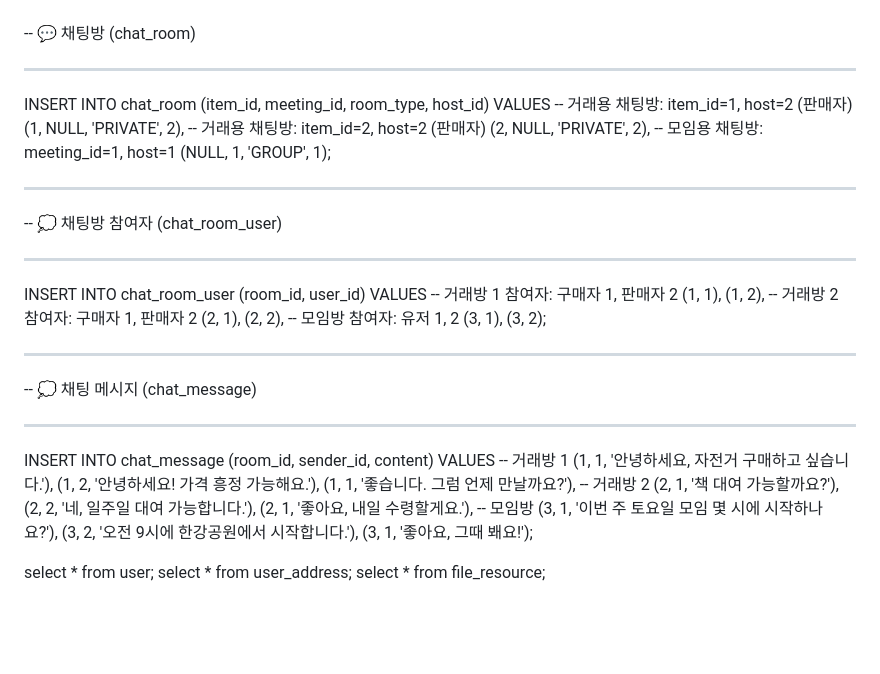
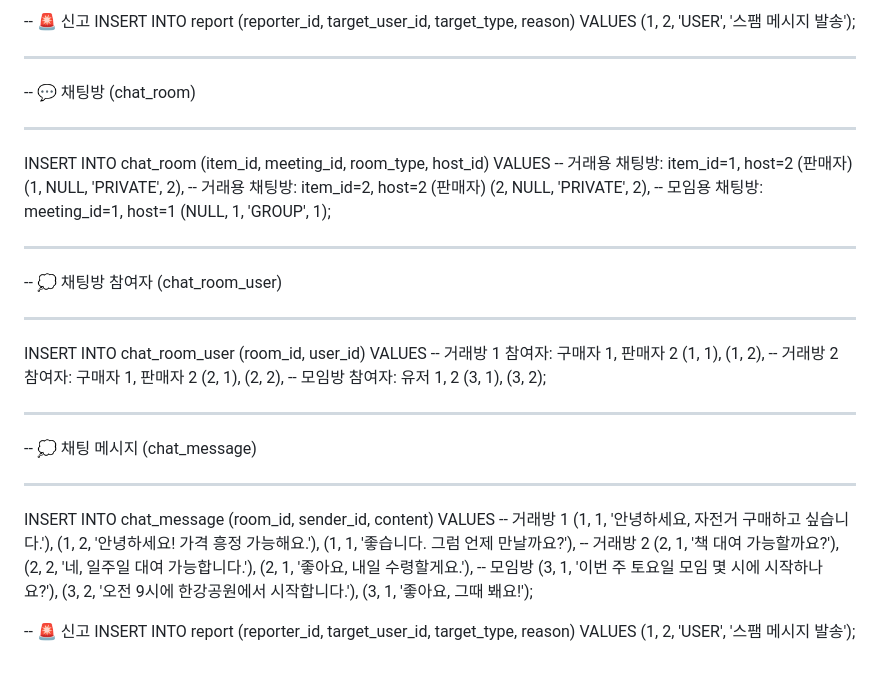
Before and after one commit to Meroong/BackEndGimalProject, a Markdown page: README.md, the part around one of its changes. GitHub-like rendering; blank space fills up the shorter version.

```diff
--- a/README.md
+++ b/README.md
@@ -300,7 +339,12 @@ VALUES
 
+-- 🚨 신고
+INSERT INTO report (reporter_id, target_user_id, target_type, reason)
+VALUES
+(1, 2, 'USER', '스팸 메시지 발송');
+
+-- -------------------------------
 -- 💬 채팅방 (chat_room)
-
----
+-- -------------------------------
 
 INSERT INTO chat_room (item_id, meeting_id, room_type, host_id)
 VALUES
@@ -311,12 +355,9 @@ VALUES
 -- 모임용 채팅방: meeting_id=1, host=1
 (NULL, 1, 'GROUP', 1);
 
----
-
+-- -------------------------------
 -- 💭 채팅방 참여자 (chat_room_user)
-
----
-
+-- -------------------------------
 INSERT INTO chat_room_user (room_id, user_id)
 VALUES
 -- 거래방 1 참여자: 구매자 1, 판매자 2
@@ -329,12 +370,9 @@ VALUES
 (3, 1),
 (3, 2);
 
----
-
+-- -------------------------------
 -- 💭 채팅 메시지 (chat_message)
-
----
-
+-- -------------------------------
 INSERT INTO chat_message (room_id, sender_id, content)
 VALUES
 -- 거래방 1
@@ -350,6 +388,7 @@ VALUES
 (3, 2, '오전 9시에 한강공원에서 시작합니다.'),
 (3, 1, '좋아요, 그때 봬요!');
 
-select * from user;
-select * from user_address;
-select * from file_resource;
+-- 🚨 신고
+INSERT INTO report (reporter_id, target_user_id, target_type, reason)
+VALUES
+(1, 2, 'USER', '스팸 메시지 발송');
```
Also changed, not shown: other parts of README.md (+106 -67 lines).
